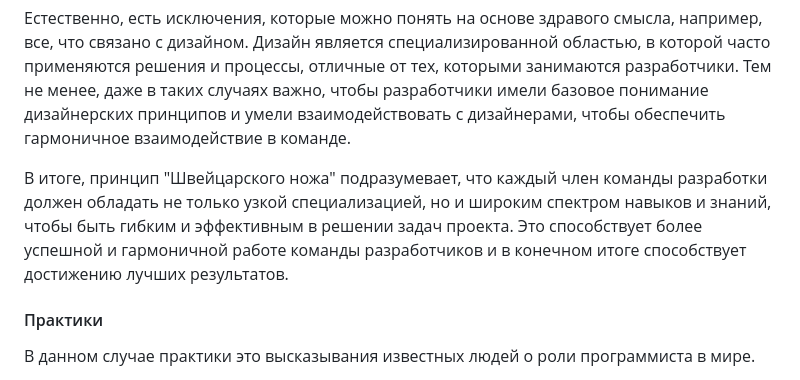
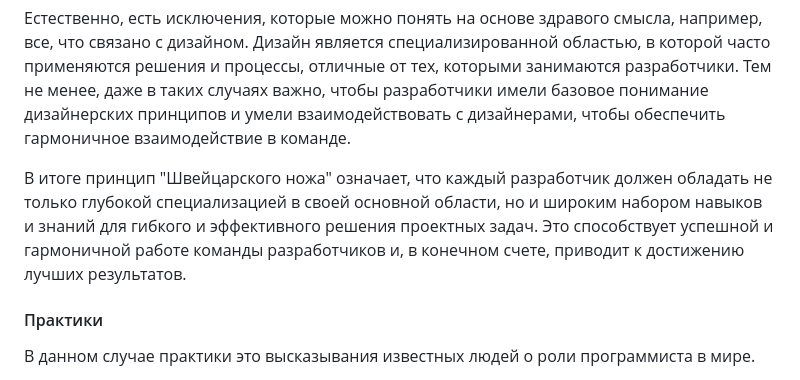
Before and after one commit to magnit-tech/magnit-online, a Markdown page: engineering_culture.md, the part around the change. Drawn GitHub-style.

Commit message:
more info

```diff
--- a/engineering_culture.md
+++ b/engineering_culture.md
@@ -139,7 +139,7 @@
 
 Естественно, есть исключения, которые можно понять на основе здравого смысла, например, все, что связано с дизайном. Дизайн является специализированной областью, в которой часто применяются решения и процессы, отличные от тех, которыми занимаются разработчики. Тем не менее, даже в таких случаях важно, чтобы разработчики имели базовое понимание дизайнерских принципов и умели взаимодействовать с дизайнерами, чтобы обеспечить гармоничное взаимодействие в команде.
 
-В итоге, принцип "Швейцарского ножа" подразумевает, что каждый член команды разработки должен обладать не только узкой специализацией, но и широким спектром навыков и знаний, чтобы быть гибким и эффективным в решении задач проекта. Это способствует более успешной и гармоничной работе команды разработчиков и в конечном итоге способствует достижению лучших результатов.
+В итоге принцип "Швейцарского ножа" означает, что каждый разработчик должен обладать не только глубокой специализацией в своей основной области, но и широким набором навыков и знаний для гибкого и эффективного решения проектных задач. Это способствует успешной и гармоничной работе команды разработчиков и, в конечном счете, приводит к достижению лучших результатов.
 
 #### Практики
 
```
